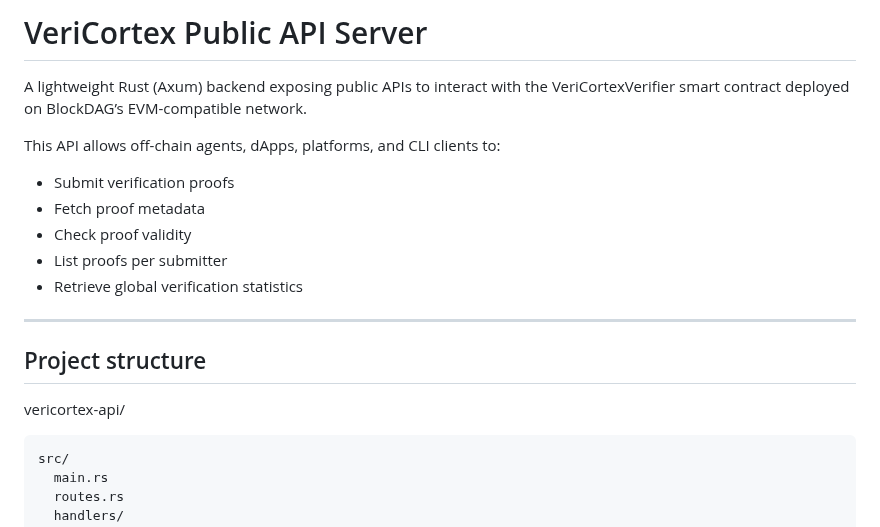
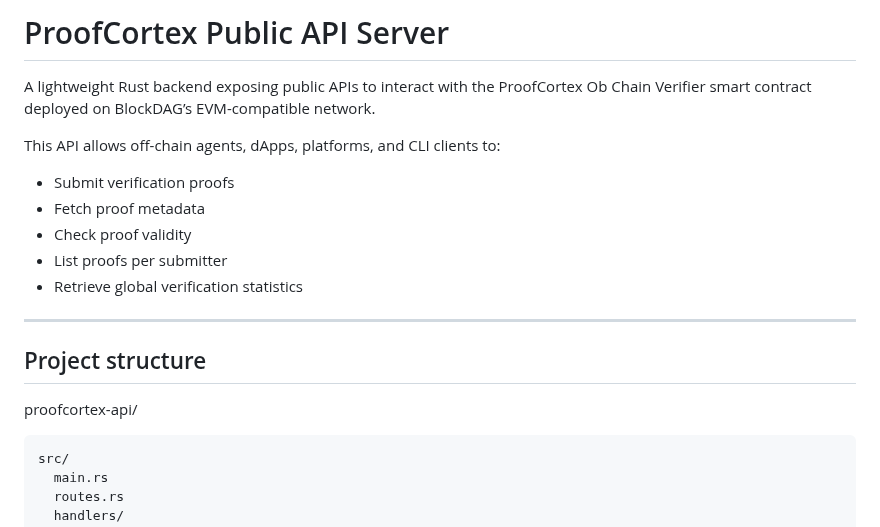
Before and after one commit to veeringman/veriCortex, a Markdown page: src/api/README.md, the part around the change. Rendered like a GitHub page.

Commit message:
Rename VeriCortex to ProofCortex in README
Updated project name and references from VeriCortex to ProofCortex in README.

````diff
--- a/src/api/README.md
+++ b/src/api/README.md
@@ -1,7 +1,7 @@
-# VeriCortex Public API Server
+# ProofCortex Public API Server
 
-A lightweight Rust (Axum) backend exposing public APIs to interact with the
-VeriCortexVerifier smart contract deployed on BlockDAG’s EVM-compatible network.
+A lightweight Rust backend exposing public APIs to interact with the
+ProofCortex Ob Chain Verifier smart contract deployed on BlockDAG’s EVM-compatible network.
 
 This API allows off-chain agents, dApps, platforms, and CLI clients to:
 - Submit verification proofs
@@ -14,7 +14,7 @@ This API allows off-chain agents, dApps, platforms, and CLI clients to:
 
 ## Project structure
 
-vericortex-api/
+proofcortex-api/
 ```
 src/
   main.rs
````
